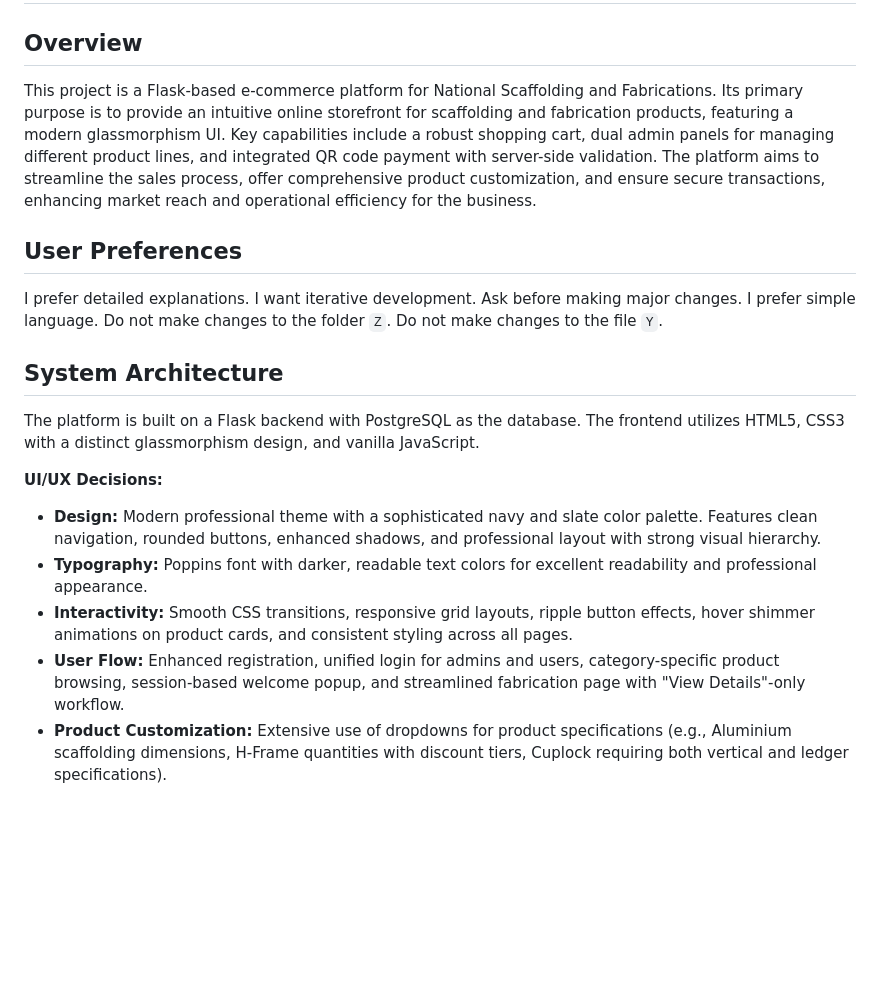
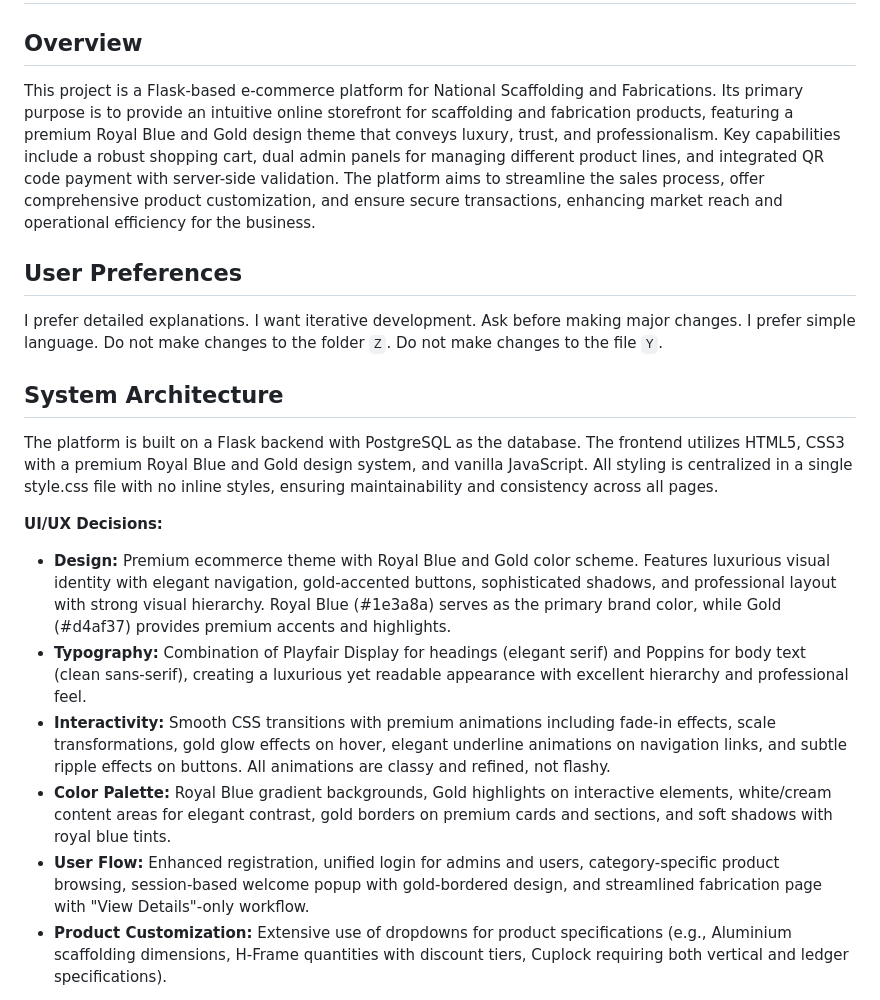
Before and after one commit to mohammedhuzaif17/national_scaffolding, a Markdown page: replit.md, the part around the change. Rendered like a GitHub page; blank space fills up the shorter version.

Commit message:
Update platform design to a luxurious royal blue and gold theme
Refactors the platform's frontend to incorporate a premium Royal Blue and Gold design system, updating the UI/UX decisions in replit.md to reflect the new color scheme, typography, and animations.

Replit-Commit-Author: Agent
Replit-Commit-Session-Id: e7853045-e7b3-46d5-8c9b-db49a2a366db
Replit-Commit-Checkpoint-Type: intermediate_checkpoint
Replit-Commit-Event-Id: 0a017780-5812-47d8-8325-c8050b8cd37f
Replit-Commit-Screenshot-Url: https://storage.googleapis.com/screenshot-production-us-central1/ca2a645e-8279-43dd-ae64-75aee164e925/e7853045-e7b3-46d5-8c9b-db49a2a366db/bUkDFaq

```diff
--- a/replit.md
+++ b/replit.md
@@ -1,7 +1,7 @@
 # National Scaffolding and Fabrications E-Commerce Platform
 
 ## Overview
-This project is a Flask-based e-commerce platform for National Scaffolding and Fabrications. Its primary purpose is to provide an intuitive online storefront for scaffolding and fabrication products, featuring a modern glassmorphism UI. Key capabilities include a robust shopping cart, dual admin panels for managing different product lines, and integrated QR code payment with server-side validation. The platform aims to streamline the sales process, offer comprehensive product customization, and ensure secure transactions, enhancing market reach and operational efficiency for the business.
+This project is a Flask-based e-commerce platform for National Scaffolding and Fabrications. Its primary purpose is to provide an intuitive online storefront for scaffolding and fabrication products, featuring a premium Royal Blue and Gold design theme that conveys luxury, trust, and professionalism. Key capabilities include a robust shopping cart, dual admin panels for managing different product lines, and integrated QR code payment with server-side validation. The platform aims to streamline the sales process, offer comprehensive product customization, and ensure secure transactions, enhancing market reach and operational efficiency for the business.
 
 ## User Preferences
 I prefer detailed explanations.
@@ -12,13 +12,14 @@ Do not make changes to the folder `Z`.
 Do not make changes to the file `Y`.
 
 ## System Architecture
-The platform is built on a Flask backend with PostgreSQL as the database. The frontend utilizes HTML5, CSS3 with a distinct glassmorphism design, and vanilla JavaScript.
+The platform is built on a Flask backend with PostgreSQL as the database. The frontend utilizes HTML5, CSS3 with a premium Royal Blue and Gold design system, and vanilla JavaScript. All styling is centralized in a single style.css file with no inline styles, ensuring maintainability and consistency across all pages.
 
 **UI/UX Decisions:**
-- **Design:** Modern professional theme with a sophisticated navy and slate color palette. Features clean navigation, rounded buttons, enhanced shadows, and professional layout with strong visual hierarchy.
-- **Typography:** Poppins font with darker, readable text colors for excellent readability and professional appearance.
-- **Interactivity:** Smooth CSS transitions, responsive grid layouts, ripple button effects, hover shimmer animations on product cards, and consistent styling across all pages.
-- **User Flow:** Enhanced registration, unified login for admins and users, category-specific product browsing, session-based welcome popup, and streamlined fabrication page with "View Details"-only workflow.
+- **Design:** Premium ecommerce theme with Royal Blue and Gold color scheme. Features luxurious visual identity with elegant navigation, gold-accented buttons, sophisticated shadows, and professional layout with strong visual hierarchy. Royal Blue (#1e3a8a) serves as the primary brand color, while Gold (#d4af37) provides premium accents and highlights.
+- **Typography:** Combination of Playfair Display for headings (elegant serif) and Poppins for body text (clean sans-serif), creating a luxurious yet readable appearance with excellent hierarchy and professional feel.
+- **Interactivity:** Smooth CSS transitions with premium animations including fade-in effects, scale transformations, gold glow effects on hover, elegant underline animations on navigation links, and subtle ripple effects on buttons. All animations are classy and refined, not flashy.
+- **Color Palette:** Royal Blue gradient backgrounds, Gold highlights on interactive elements, white/cream content areas for elegant contrast, gold borders on premium cards and sections, and soft shadows with royal blue tints.
+- **User Flow:** Enhanced registration, unified login for admins and users, category-specific product browsing, session-based welcome popup with gold-bordered design, and streamlined fabrication page with "View Details"-only workflow.
 - **Product Customization:** Extensive use of dropdowns for product specifications (e.g., Aluminium scaffolding dimensions, H-Frame quantities with discount tiers, Cuplock requiring both vertical and ledger specifications).
 
 **Technical Implementations:**
```
